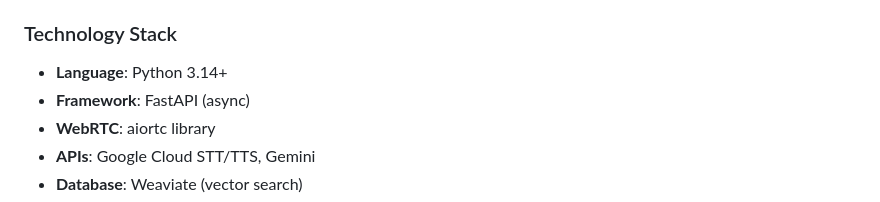
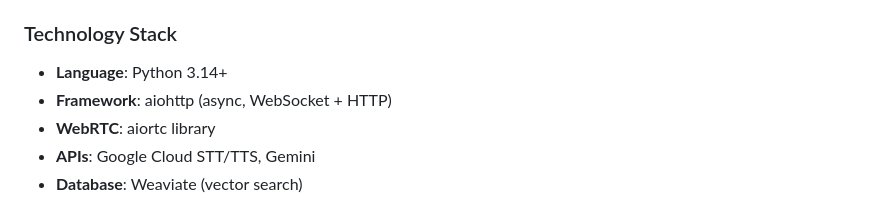
Before and after one commit to Fides-Connect/linkora, a Markdown page: docs/architecture.md, the part around the change. Rendered like a GitHub page.

Commit message:
Update docs/architecture.md
Co-authored-by: Copilot <175728472+Copilot@users.noreply.github.com>

```diff
--- a/docs/architecture.md
+++ b/docs/architecture.md
@@ -156,7 +156,7 @@ Server → Network → RTC DataChannel → AudioTrack → Speaker
 
 ### Technology Stack
 - **Language**: Python 3.14+
-- **Framework**: FastAPI (async)
+- **Framework**: aiohttp (async, WebSocket + HTTP)
 - **WebRTC**: aiortc library
 - **APIs**: Google Cloud STT/TTS, Gemini
 - **Database**: Weaviate (vector search)
```
